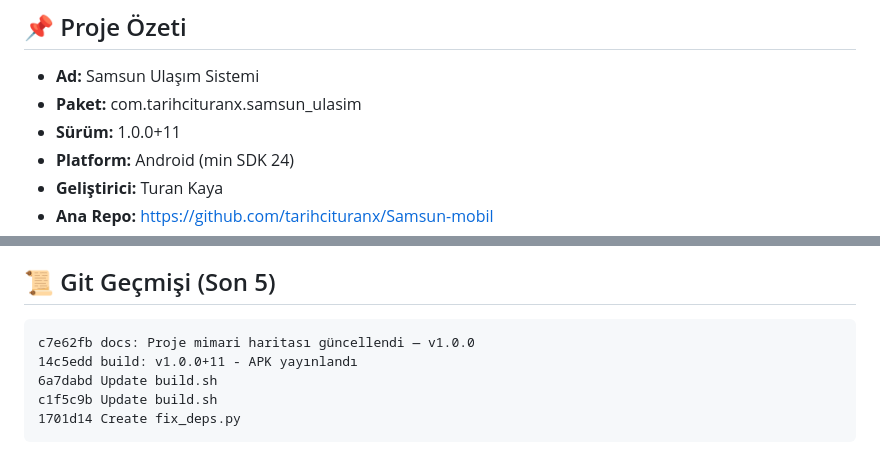
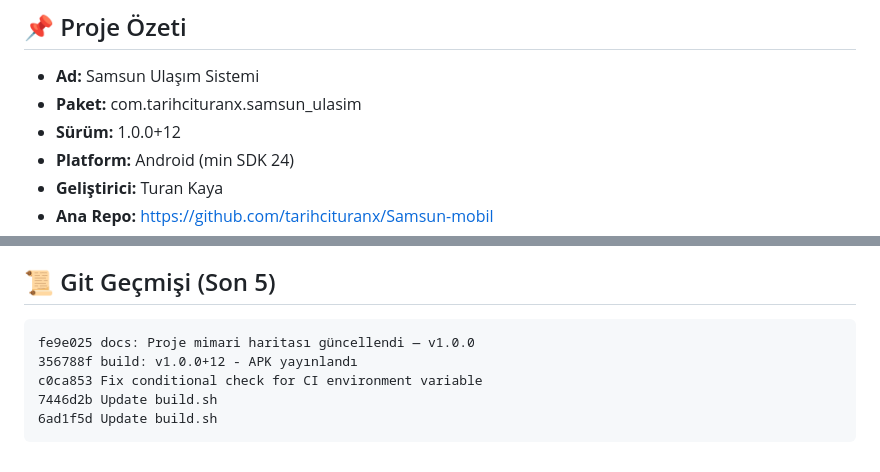
Before and after one commit to tarihcituranx/Samsun-mobil, a Markdown page: PROJECT_BRAIN.md, 2 parts joined by grey strips. Drawn GitHub-style.

Commit message:
brain: hafıza güncellendi — 04.03.2026 22:09

````diff
--- a/PROJECT_BRAIN.md
+++ b/PROJECT_BRAIN.md
@@ -9,7 +9,7 @@
 ## 📌 Proje Özeti
 - **Ad:** Samsun Ulaşım Sistemi
 - **Paket:** com.tarihcituranx.samsun_ulasim
-- **Sürüm:** 1.0.0+11
+- **Sürüm:** 1.0.0+12
 - **Platform:** Android (min SDK 24)
 - **Geliştirici:** Turan Kaya
 - **Ana Repo:** https://github.com/tarihcituranx/Samsun-mobil
@@ -92,9 +92,9 @@ lib/
 
 ## 📜 Git Geçmişi (Son 5)
 ```
-c7e62fb docs: Proje mimari haritası güncellendi — v1.0.0
-14c5edd build: v1.0.0+11 - APK yayınlandı
-6a7dabd Update build.sh
-c1f5c9b Update build.sh
-1701d14 Create fix_deps.py
+fe9e025 docs: Proje mimari haritası güncellendi — v1.0.0
+356788f build: v1.0.0+12 - APK yayınlandı
+c0ca853 Fix conditional check for CI environment variable
+7446d2b Update build.sh
+6ad1f5d Update build.sh
 ```
````
Also changed, not shown: other parts of PROJECT_BRAIN.md (+2 -2 lines).
